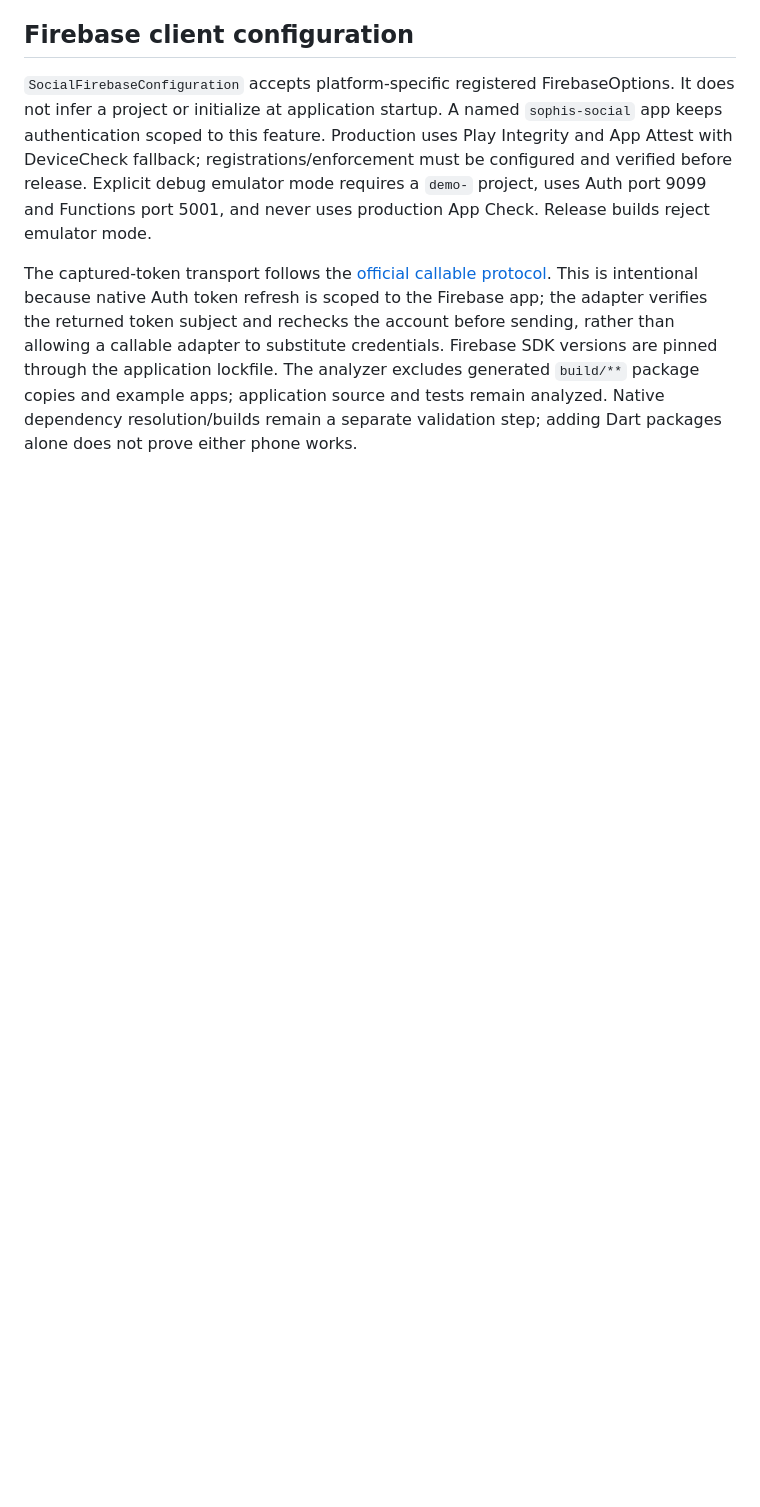
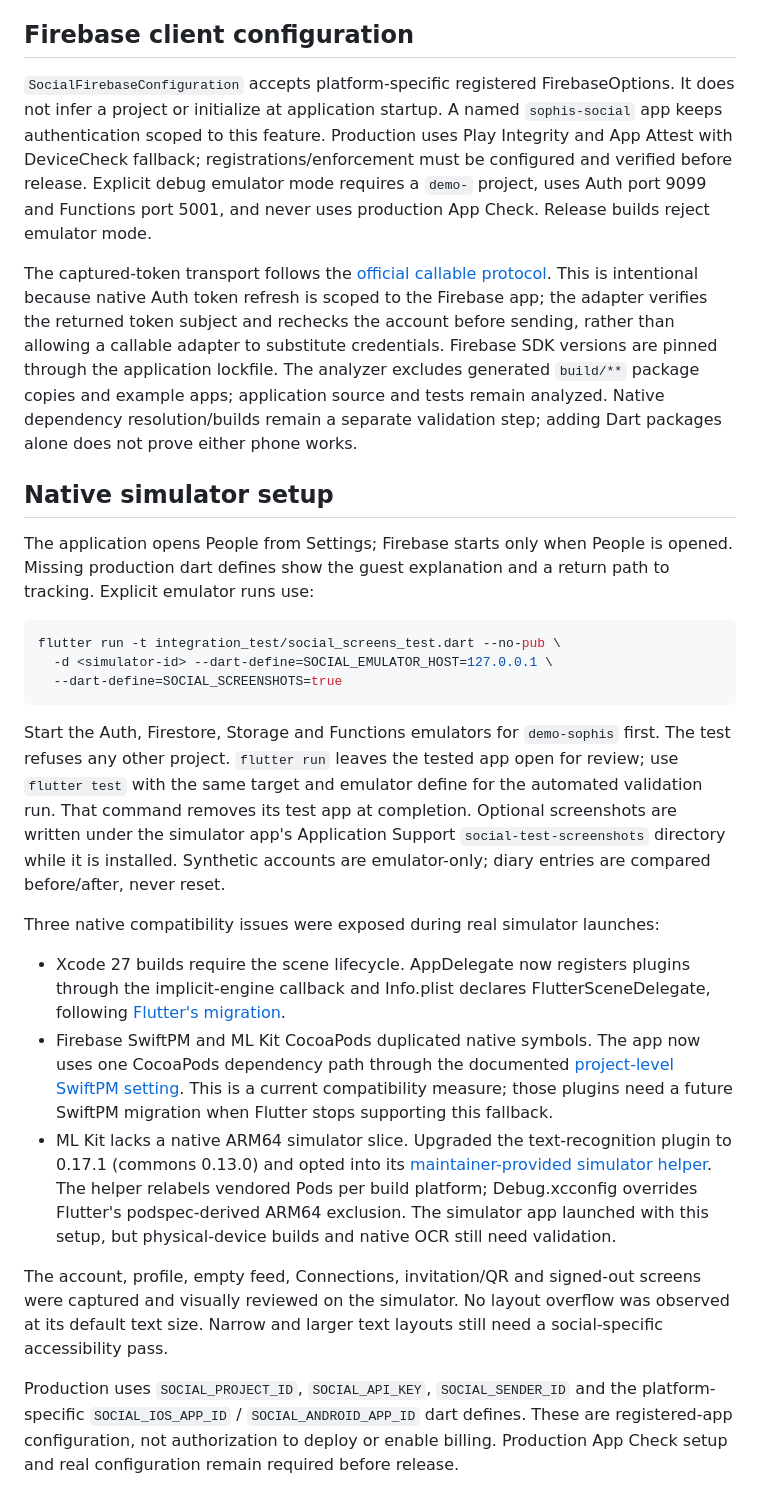
Before and after one commit to DerMoha/Sophis, a Markdown page: docs/social-backend-spike.md, the part around one of its changes. Drawn GitHub-style; blank space fills up the shorter version.

Commit message:
docs: record native People screen validation

````diff
--- a/docs/social-backend-spike.md
+++ b/docs/social-backend-spike.md
@@ -241,3 +250,51 @@ Firebase SDK versions are pinned through the application lockfile. The analyzer
 excludes generated `build/**` package copies and example apps; application source
 and tests remain analyzed. Native dependency resolution/builds remain a separate
 validation step; adding Dart packages alone does not prove either phone works.
+
+
+## Native simulator setup
+
+The application opens People from Settings; Firebase starts only when People is
+opened. Missing production dart defines show the guest explanation and a return
+path to tracking. Explicit emulator runs use:
+
+```sh
+flutter run -t integration_test/social_screens_test.dart --no-pub \
+  -d <simulator-id> --dart-define=SOCIAL_EMULATOR_HOST=127.0.0.1 \
+  --dart-define=SOCIAL_SCREENSHOTS=true
+```
+
+Start the Auth, Firestore, Storage and Functions emulators for `demo-sophis` first.
+The test refuses any other project. `flutter run` leaves the tested app open for
+review; use `flutter test` with the same target and emulator define for the
+automated validation run. That command removes its test app at completion.
+Optional screenshots are written under the simulator app's Application Support
+`social-test-screenshots` directory while it is installed. Synthetic
+accounts are emulator-only; diary entries are compared before/after, never reset.
+
+Three native compatibility issues were exposed during real simulator launches:
+
+- Xcode 27 builds require the scene lifecycle. AppDelegate now registers plugins
+  through the implicit-engine callback and Info.plist declares FlutterSceneDelegate,
+  following [Flutter's migration](https://docs.flutter.dev/release/breaking-changes/uiscenedelegate).
+- Firebase SwiftPM and ML Kit CocoaPods duplicated native symbols. The app now uses
+  one CocoaPods dependency path through the documented
+  [project-level SwiftPM setting](https://docs.flutter.dev/packages-and-plugins/swift-package-manager/for-app-developers#how-to-turn-off-swift-package-manager).
+  This is a current compatibility measure; those plugins need a future SwiftPM
+  migration when Flutter stops supporting this fallback.
+- ML Kit lacks a native ARM64 simulator slice. Upgraded the text-recognition plugin
+  to 0.17.1 (commons 0.13.0) and opted into its
+  [maintainer-provided simulator helper](https://github.com/flutter-ml/google_ml_kit_flutter/blob/develop/packages/google_mlkit_commons/README.md).
+  The helper relabels vendored Pods per build platform; Debug.xcconfig overrides
+  Flutter's podspec-derived ARM64 exclusion. The simulator app launched with this
+  setup, but physical-device builds and native OCR still need validation.
+
+The account, profile, empty feed, Connections, invitation/QR and signed-out
+screens were captured and visually reviewed on the simulator. No layout overflow
+was observed at its default text size. Narrow and larger text layouts still need
+a social-specific accessibility pass.
+
+Production uses `SOCIAL_PROJECT_ID`, `SOCIAL_API_KEY`, `SOCIAL_SENDER_ID` and the
+platform-specific `SOCIAL_IOS_APP_ID` / `SOCIAL_ANDROID_APP_ID` dart defines. These
+are registered-app configuration, not authorization to deploy or enable billing.
+Production App Check setup and real configuration remain required before release.
````
Also changed, not shown: other parts of docs/social-backend-spike.md (+15 -6 lines).
